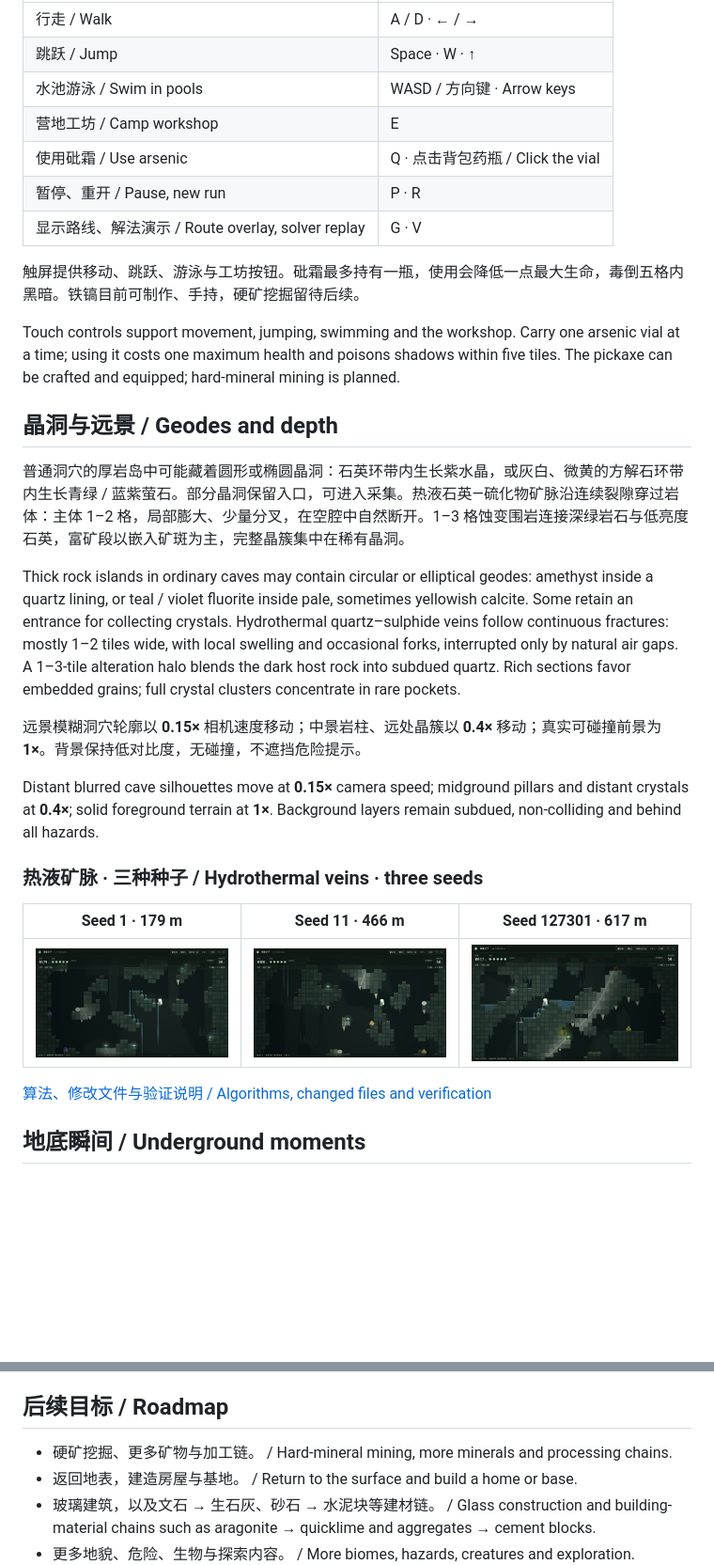
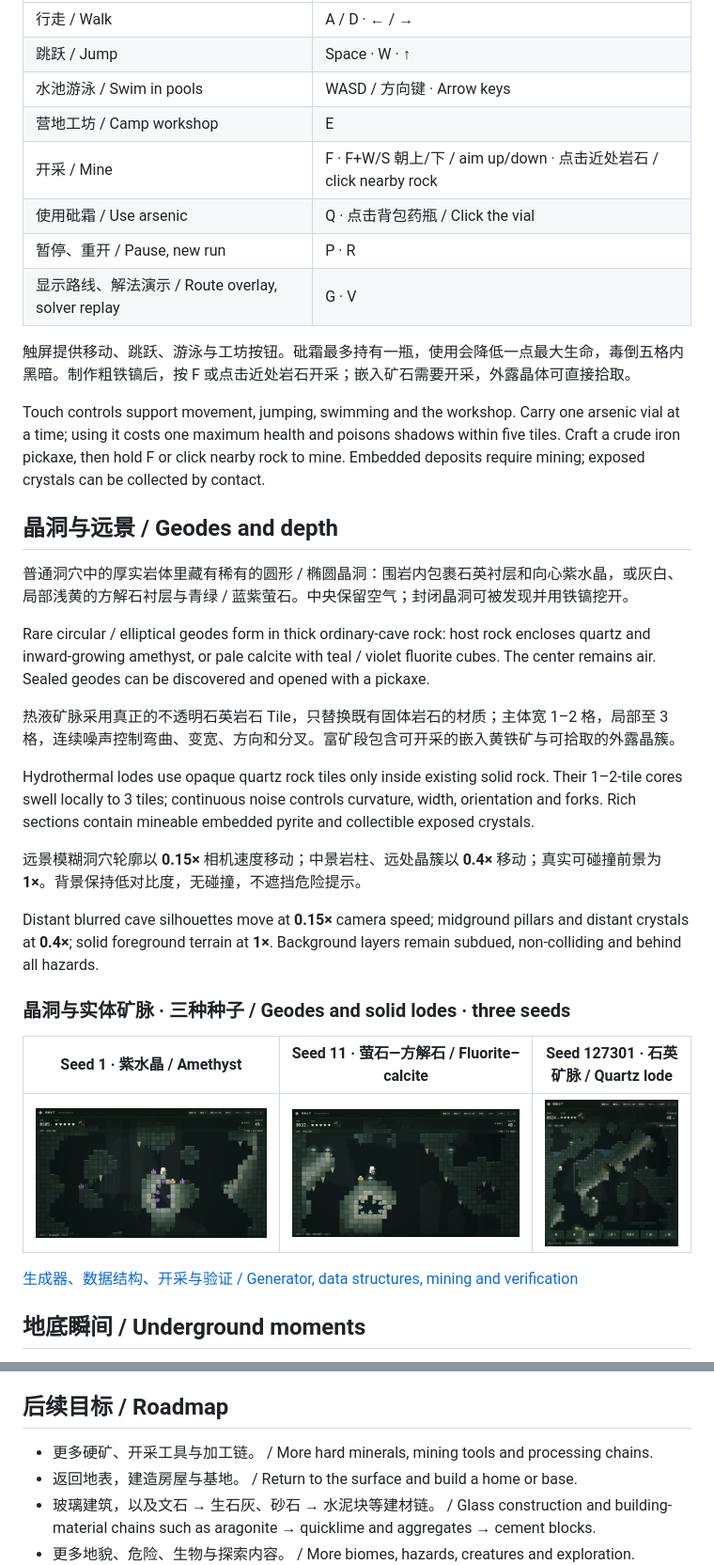
Before and after one commit to Nerolithos/Bathophobia, a Markdown page: README.md, 2 parts joined by grey strips. Shown at 94% size. Drawn GitHub-style; pictures changed too: docs/screenshots/geode-amethyst-seed-1.png (added), docs/screenshots/geode-fluorite-seed-11.png (added), docs/screenshots/geode-hydro-seed-127301.png (added); blank space fills up the shorter version.

```diff
--- a/README.md
+++ b/README.md
@@ -24,31 +24,36 @@
 | 跳跃 / Jump | Space · W · ↑ |
 | 水池游泳 / Swim in pools | WASD / 方向键 · Arrow keys |
 | 营地工坊 / Camp workshop | E |
+| 开采 / Mine | F · F+W/S 朝上/下 / aim up/down · 点击近处岩石 / click nearby rock |
 | 使用砒霜 / Use arsenic | Q · 点击背包药瓶 / Click the vial |
 | 暂停、重开 / Pause, new run | P · R |
 | 显示路线、解法演示 / Route overlay, solver replay | G · V |
 
-触屏提供移动、跳跃、游泳与工坊按钮。砒霜最多持有一瓶，使用会降低一点最大生命，毒倒五格内黑暗。铁镐目前可制作、手持，硬矿挖掘留待后续。
+触屏提供移动、跳跃、游泳与工坊按钮。砒霜最多持有一瓶，使用会降低一点最大生命，毒倒五格内黑暗。制作粗铁镐后，按 F 或点击近处岩石开采；嵌入矿石需要开采，外露晶体可直接拾取。
 
-Touch controls support movement, jumping, swimming and the workshop. Carry one arsenic vial at a time; using it costs one maximum health and poisons shadows within five tiles. The pickaxe can be crafted and equipped; hard-mineral mining is planned.
+Touch controls support movement, jumping, swimming and the workshop. Carry one arsenic vial at a time; using it costs one maximum health and poisons shadows within five tiles. Craft a crude iron pickaxe, then hold F or click nearby rock to mine. Embedded deposits require mining; exposed crystals can be collected by contact.
 
 ## 晶洞与远景 / Geodes and depth
 
-普通洞穴的厚岩岛中可能藏着圆形或椭圆晶洞：石英环带内生长紫水晶，或灰白、微黄的方解石环带内生长青绿 / 蓝紫萤石。部分晶洞保留入口，可进入采集。热液石英—硫化物矿脉沿连续裂隙穿过岩体：主体 1–2 格，局部膨大、少量分叉，在空腔中自然断开。1–3 格蚀变围岩连接深绿岩石与低亮度石英，富矿段以嵌入矿斑为主，完整晶簇集中在稀有晶洞。
+普通洞穴中的厚实岩体里藏有稀有的圆形 / 椭圆晶洞：围岩内包裹石英衬层和向心紫水晶，或灰白、局部浅黄的方解石衬层与青绿 / 蓝紫萤石。中央保留空气；封闭晶洞可被发现并用铁镐挖开。
 
-Thick rock islands in ordinary caves may contain circular or elliptical geodes: amethyst inside a quartz lining, or teal / violet fluorite inside pale, sometimes yellowish calcite. Some retain an entrance for collecting crystals. Hydrothermal quartz–sulphide veins follow continuous fractures: mostly 1–2 tiles wide, with local swelling and occasional forks, interrupted only by natural air gaps. A 1–3-tile alteration halo blends the dark host rock into subdued quartz. Rich sections favor embedded grains; full crystal clusters concentrate in rare pockets.
+Rare circular / elliptical geodes form in thick ordinary-cave rock: host rock encloses quartz and inward-growing amethyst, or pale calcite with teal / violet fluorite cubes. The center remains air. Sealed geodes can be discovered and opened with a pickaxe.
+
+热液矿脉采用真正的不透明石英岩石 Tile，只替换既有固体岩石的材质；主体宽 1–2 格，局部至 3 格，连续噪声控制弯曲、变宽、方向和分叉。富矿段包含可开采的嵌入黄铁矿与可拾取的外露晶簇。
+
+Hydrothermal lodes use opaque quartz rock tiles only inside existing solid rock. Their 1–2-tile cores swell locally to 3 tiles; continuous noise controls curvature, width, orientation and forks. Rich sections contain mineable embedded pyrite and collectible exposed crystals.
 
 远景模糊洞穴轮廓以 **0.15×** 相机速度移动；中景岩柱、远处晶簇以 **0.4×** 移动；真实可碰撞前景为 **1×**。背景保持低对比度，无碰撞，不遮挡危险提示。
 
 Distant blurred cave silhouettes move at **0.15×** camera speed; midground pillars and distant crystals at **0.4×**; solid foreground terrain at **1×**. Background layers remain subdued, non-colliding and behind all hazards.
 
-### 热液矿脉 · 三种种子 / Hydrothermal veins · three seeds
+### 晶洞与实体矿脉 · 三种种子 / Geodes and solid lodes · three seeds
 
-| Seed 1 · 179 m | Seed 11 · 466 m | Seed 127301 · 617 m |
+| Seed 1 · 紫水晶 / Amethyst | Seed 11 · 萤石—方解石 / Fluorite–calcite | Seed 127301 · 石英矿脉 / Quartz lode |
 | --- | --- | --- |
-| ![种子 1 的细脉与围岩 / Seed 1 fracture and host rock](docs/screenshots/hydro-seed-1.png) | ![种子 11 的跨空腔延续 / Seed 11 continuation across air gaps](docs/screenshots/hydro-seed-11.png) | ![种子 127301 的变宽脉体与矿斑 / Seed 127301 variable-width lode and inclusions](docs/screenshots/hydro-seed-127301.png) |
+| ![紫水晶晶洞](docs/screenshots/geode-amethyst-seed-1.png) | ![萤石方解石晶洞](docs/screenshots/geode-fluorite-seed-11.png) | ![实体石英矿脉](docs/screenshots/geode-hydro-seed-127301.png) |
 
-[算法、修改文件与验证说明 / Algorithms, changed files and verification](docs/HYDROTHERMAL.md)
+[生成器、数据结构、开采与验证 / Generator, data structures, mining and verification](docs/GEODES.md)
 
 ## 地底瞬间 / Underground moments
 
@@ -103,7 +108,7 @@ Cloudflare Pages：**Framework = None · Build = `npm run build` · Output = `di
 
 ## 后续目标 / Roadmap
 
-- 硬矿挖掘、更多矿物与加工链。 / Hard-mineral mining, more minerals and processing chains.
+- 更多硬矿、开采工具与加工链。 / More hard minerals, mining tools and processing chains.
 - 返回地表，建造房屋与基地。 / Return to the surface and build a home or base.
 - 玻璃建筑，以及文石 → 生石灰、砂石 → 水泥块等建材链。 / Glass construction and building-material chains such as aragonite → quicklime and aggregates → cement blocks.
 - 更多地貌、危险、生物与探索内容。 / More biomes, hazards, creatures and exploration.
```
Also changed, not shown: docs/GEODES.md (added, +114 -0 lines), docs/HYDROTHERMAL.md (+4 -63 lines), docs/screenshots/geode-mining-result.png (added), 11 other files.
